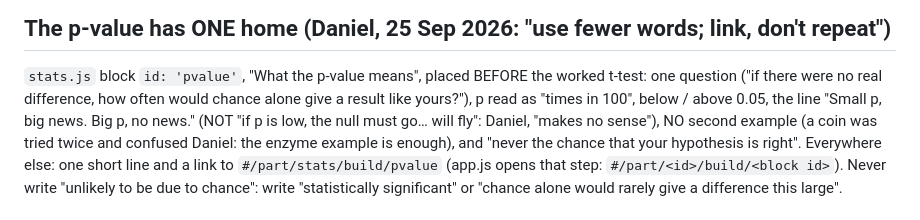
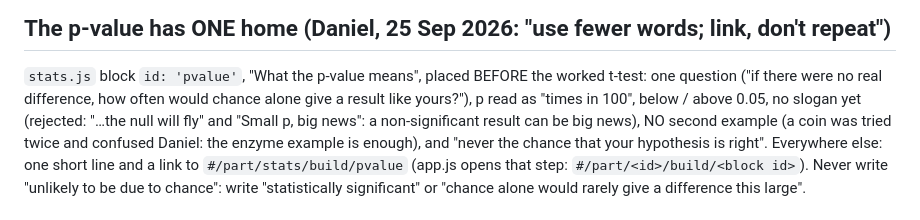
Before and after one commit to Mompel226/write-up-lab, a Markdown page: SPEC.md, the part around the change. GitHub-like rendering.

Commit message:
Spec: no p-value slogan until Daniel chooses one
Co-Authored-By: Claude Opus 5.5 <noreply@anthropic.com>

```diff
--- a/SPEC.md
+++ b/SPEC.md
@@ -212,7 +212,7 @@ than 5 % of the time" — NEVER "a less than 5 % chance that the difference is d
 ## The p-value has ONE home (Daniel, 25 Sep 2026: "use fewer words; link, don't repeat")
 `stats.js` block `id: 'pvalue'`, "What the p-value means", placed BEFORE the worked t-test: one question ("if there
 were no real difference, how often would chance alone give a result like yours?"), p read as "times in 100", below /
-above 0.05, the line "Small p, big news. Big p, no news." (NOT "if p is low, the null must go… will fly": Daniel, "makes no sense"), NO second example (a coin was tried twice and confused
+above 0.05, no slogan yet (rejected: "…the null will fly" and "Small p, big news": a non-significant result can be big news), NO second example (a coin was tried twice and confused
 Daniel: the enzyme example is enough), and "never the chance that your hypothesis is right". Everywhere else: one short line and a link to
 `#/part/stats/build/pvalue` (app.js opens that step: `#/part/<id>/build/<block id>`). Never write "unlikely to be
 due to chance": write "statistically significant" or "chance alone would rarely give a difference this large".
```
